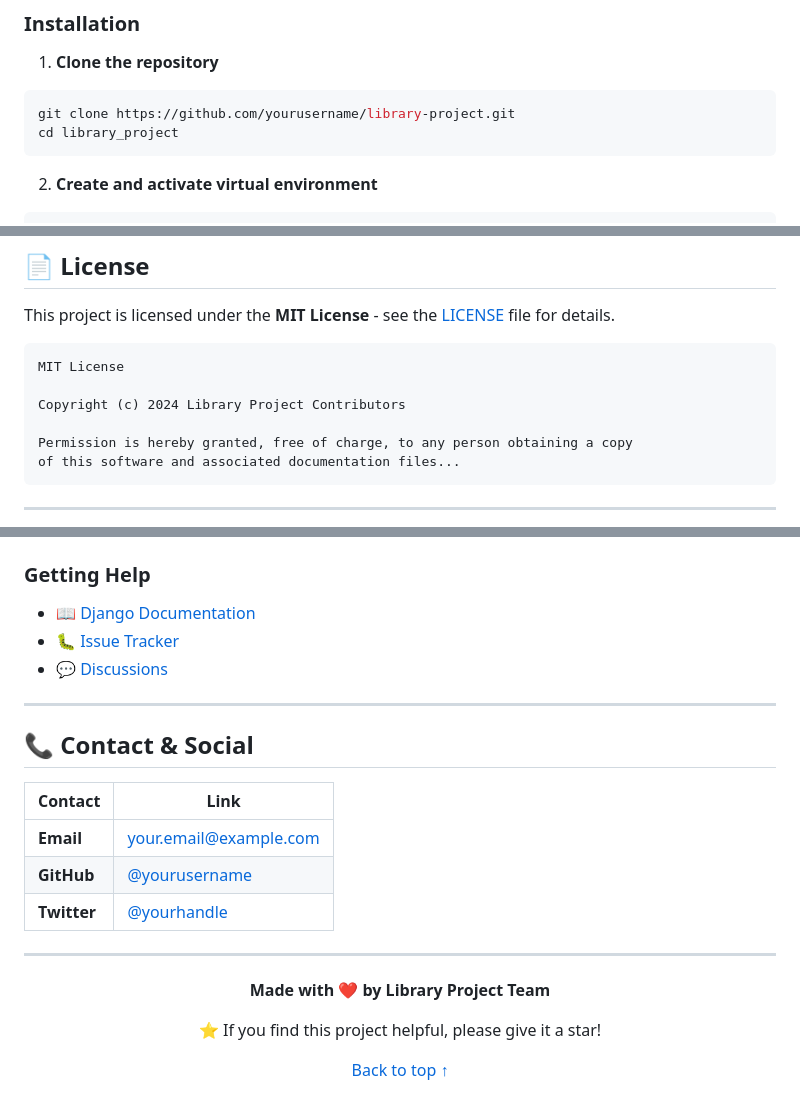
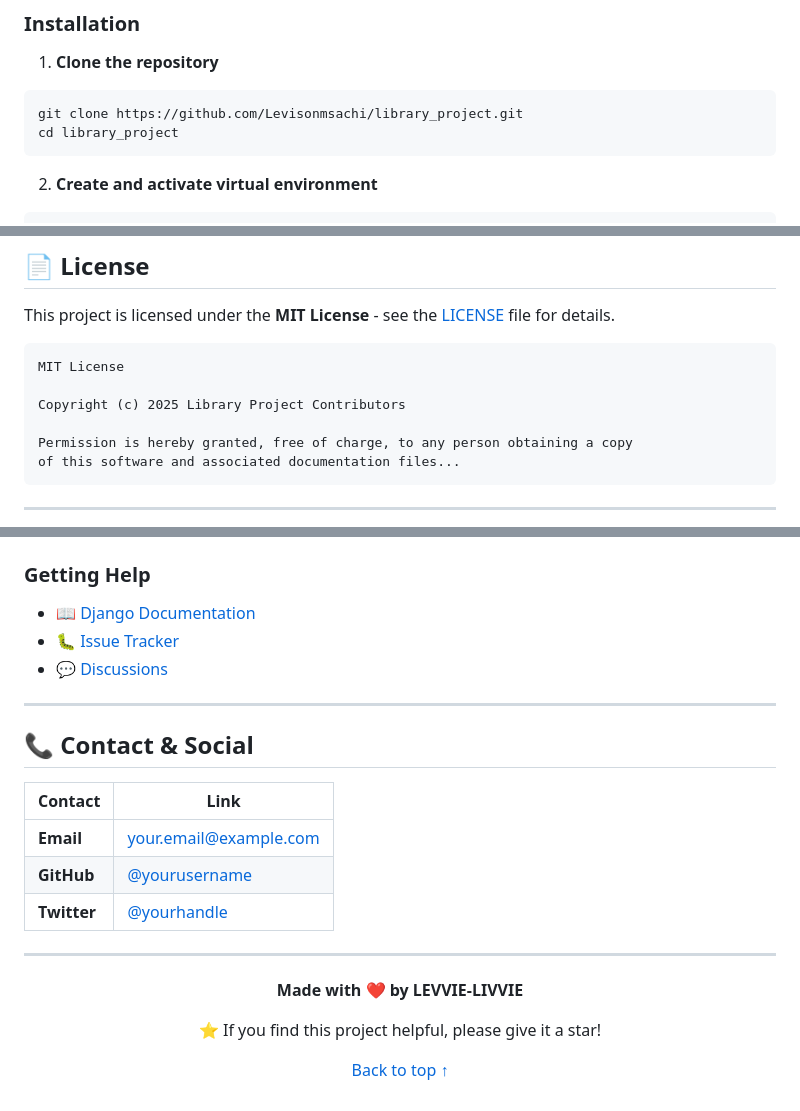
Before and after one commit to Levisonmsachi/library_project, a Markdown page: README.md, 3 parts joined by grey strips. GitHub-like rendering.

````diff
--- a/README.md
+++ b/README.md
@@ -68,7 +68,7 @@ A **modern, scalable, and intuitive** library management web application built w
 
 1. **Clone the repository**
 ```bash
-git clone https://github.com/yourusername/library-project.git
+git clone https://github.com/Levisonmsachi/library_project.git
 cd library_project
 ```
 
@@ -317,7 +317,7 @@ This project is licensed under the **MIT License** - see the [LICENSE](LICENSE)
 ```
 MIT License
 
-Copyright (c) 2024 Library Project Contributors
+Copyright (c) 2025 Library Project Contributors
 
 Permission is hereby granted, free of charge, to any person obtaining a copy
 of this software and associated documentation files...
@@ -367,7 +367,7 @@ python manage.py runserver 8001
 
 <div align="center">
 
-**Made with ❤️ by Library Project Team**
+**Made with ❤️ by LEVVIE-LIVVIE**
 
 ⭐ If you find this project helpful, please give it a star!
 
````
Also changed, not shown: other parts of README.md (+4 -4 lines).
